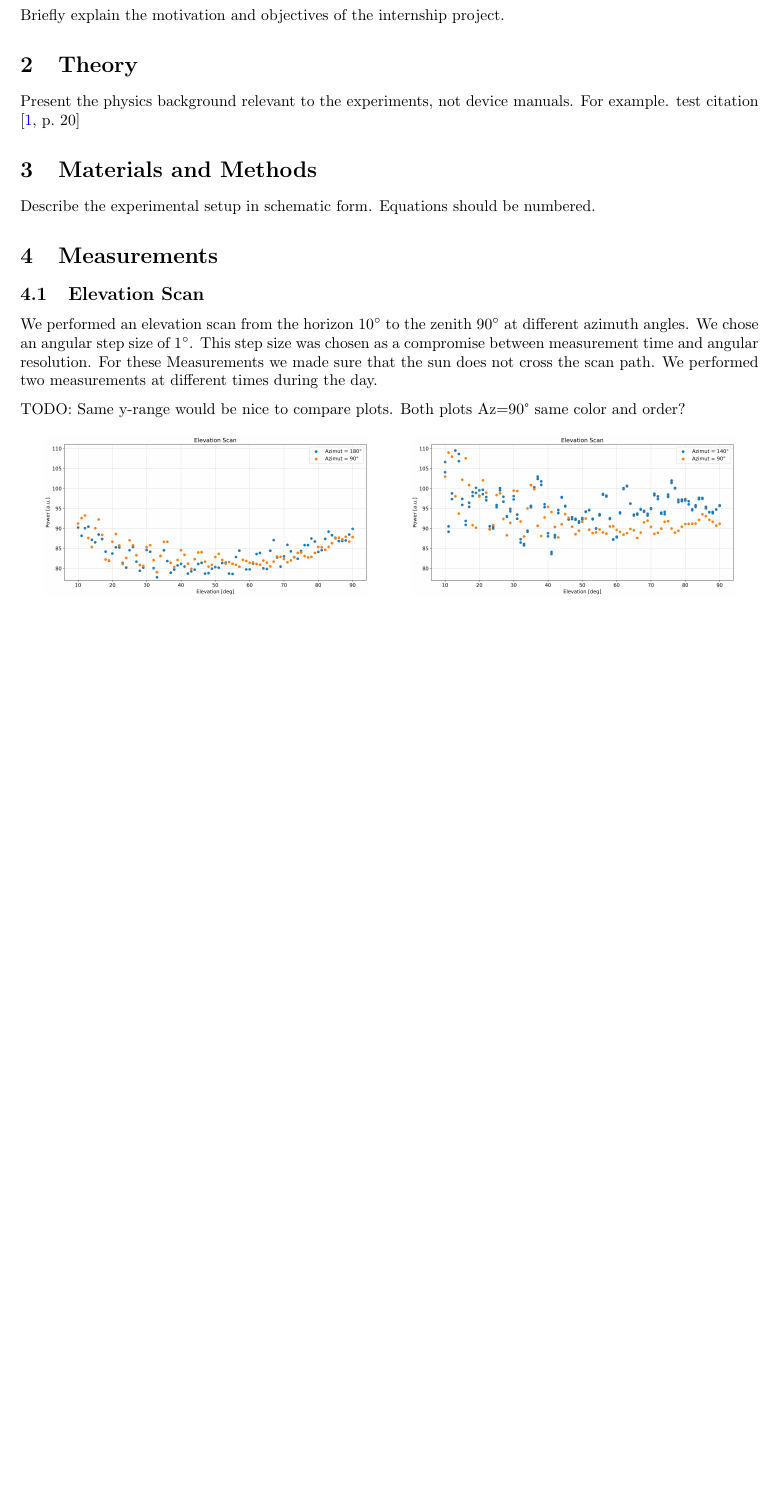
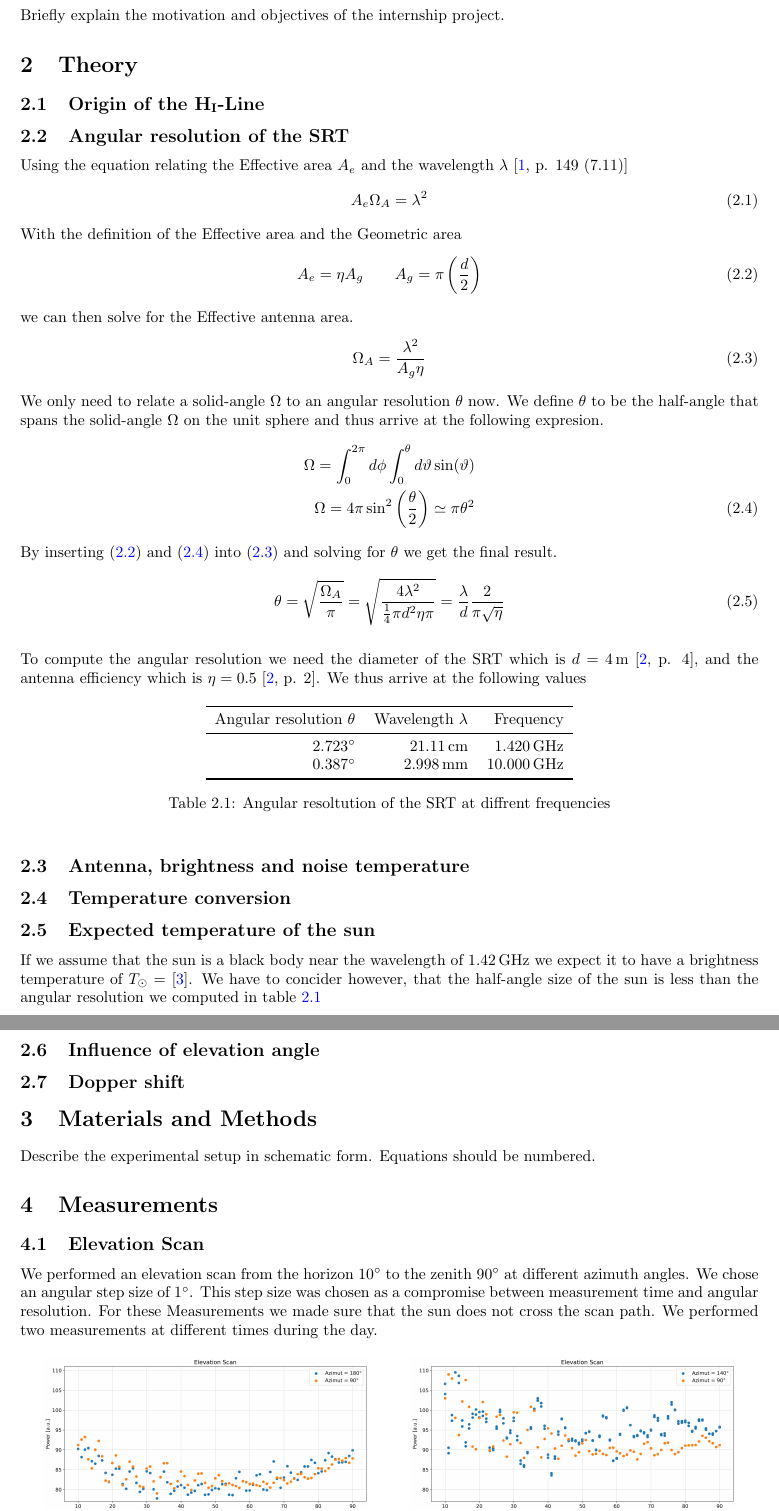
Before and after one commit to SecretGmG/lab, a LaTeX paper (srt/srt_report/main.tex, which reads srt/srt_report/02_theory.tex, srt/srt_report/10_elevation.tex): part of page 4 of 9 before the commit and two parts of pages 4 and 5 of 10 after it, the two joined at a grey line, cut so that both start at the same text, the shorter picture padded with empty space. Compiled offline with pdfLaTeX.

Commit message:
updated gigignore again
started with theory section

```diff
--- a/srt/srt_report/02_theory.tex
+++ b/srt/srt_report/02_theory.tex
@@ -1,6 +1,60 @@
 
 \section{Theory}
-Present the physics background relevant to the experiments, not device manuals.
-For example.
-test citation
-\cite[20]{ftb}
+
+
+
+
+\subsection[Origin of the HI-Line]{Origin of the \ce{H_I}-Line}
+
+\subsection{Angular resolution of the SRT}
+Using the equation relating the Effective area $A_e$ and the wavelength $\lambda$ \cite[p. 149 (7.11)]{wilson}
+\begin{equation}
+    A_e \Omega_A = \lambda^2
+\end{equation}
+With the definition of the Effective area and the Geometric area
+\begin{equation}
+    A_e = \eta A_g \qquad A_g = \pi \left( \frac{d}{2} \right) \label{eq:A_e}
+\end{equation}
+we can then solve for the Effective antenna area.
+\begin{equation}
+    \Omega_A = \frac{\lambda^2}{A_g \eta} \label{eq:Omega_A}
+\end{equation}
+We only need to relate a solid-angle $\Omega$ to an angular resolution $\theta$ now. We define $\theta$ to be the half-angle that spans the solid-angle $\Omega$ on the unit sphere and thus arrive at the following expresion.
+\begin{align}
+    \Omega = \int_{0}^{2\pi} d\phi \int_{0}^{\theta} d\vartheta \sin(\vartheta) \notag \\
+    \Omega = 4 \pi \sin^2 \left( \frac{\theta}{2} \right) \simeq \pi \theta^2 \label{eq:solid_angle}
+\end{align}
+By inserting \eqref{eq:A_e} and \eqref{eq:solid_angle} into \eqref{eq:Omega_A} and solving for $\theta$ we get the final result.
+\begin{equation}
+    \theta = \sqrt{\frac{\Omega_A}{\pi}} = \sqrt{\frac{4\lambda^2}{\frac{1}{4} \pi d^2 \eta \pi}} = \frac{\lambda}{d} \frac{2}{\pi \sqrt{\eta}}
+\end{equation}
+
+To compute the angular resolution we need the diameter of the SRT which is $d = \SI{4}{m}$ \cite[p. 4]{srt}, and the antenna efficiency which is $\eta = 0.5$ \cite[p. 2]{srt}.
+We thus arrive at the following values
+\begin{table}[h]
+    \centering
+    \begin{tabular}{rrr}
+        \toprule
+        Angular resolution $\theta$ & Wavelength $\lambda$ & Frequency\\
+        \midrule
+        \SI{2.723}{\degree} & \SI{21.11}{cm} & \SI{1.420}{\giga \hertz}\\
+        \SI{0.387}{\degree} & \SI{2.998}{mm} & \SI{10.000}{\giga \hertz}\\
+        \bottomrule
+    \end{tabular}
+    \caption{Angular resoltution of the SRT at diffrent frequencies}
+    \label{tab:ang_res}
+\end{table}
+
+
+\subsection{Antenna, brightness and noise temperature}
+
+\subsection{Temperature conversion}
+
+\subsection{Expected temperature of the sun}
+If we assume that the sun is a black body near the wavelength of \SI{1.42}{\giga\hertz} we expect it to have a brightness temperature of $T_{\odot} = \SI{}{}$ \cite{ftb}.
+We have to concider however, that the half-angle size of the sun is less than the angular resolution we computed in table \ref{tab:ang_res}
+
+
+\subsection{Influence of elevation angle}
+
+\subsection{Dopper shift}
--- a/srt/srt_report/10_elevation.tex
+++ b/srt/srt_report/10_elevation.tex
@@ -1,9 +1,7 @@
 \subsection{Elevation Scan}
 We performed an elevation scan from the horizon \SI{10}{\degree} to the zenith \SI{90}{\degree} at different  azimuth angles. We chose an angular step size of \SI{1}{\degree}. This step size was chosen as a compromise between measurement time and angular resolution. For these Measurements we made sure that the sun does not cross the scan path. We performed two measurements at different times during the day.
 
-TODO: Same y-range would be nice to compare plots. Both plots Az=90° same color and order?
-
-\begin{figure}[h]
+\begin{figure}[ht]
 \centering
 \begin{subfigure}[t]{0.49\textwidth}
     \centering
--- a/srt/srt_report/main.tex
+++ b/srt/srt_report/main.tex
@@ -47,7 +47,7 @@
 
 %-- General Formatting
 \usepackage[top=20mm,bottom=20mm,left=25mm,right=25mm]{geometry}
-\usepackage[german, english]{babel}
+\usepackage[english]{babel}
 \selectlanguage{english}
 \usepackage[colorlinks=true, allcolors=blue]{hyperref}
 \usepackage{fancyhdr}
```
Also changed, not shown: srt/srt_report/99_decl_independence.tex (+2 -1 lines), srt/srt_report/bibliography.bib (+27 -0 lines), srt/srt_report/11_sun_scan.tex (line endings or trailing spaces), srt/srt_report/10_elevation.tex (4 more changed lines), srt/srt_report/main.tex (2 more changed lines), 3 other files.
